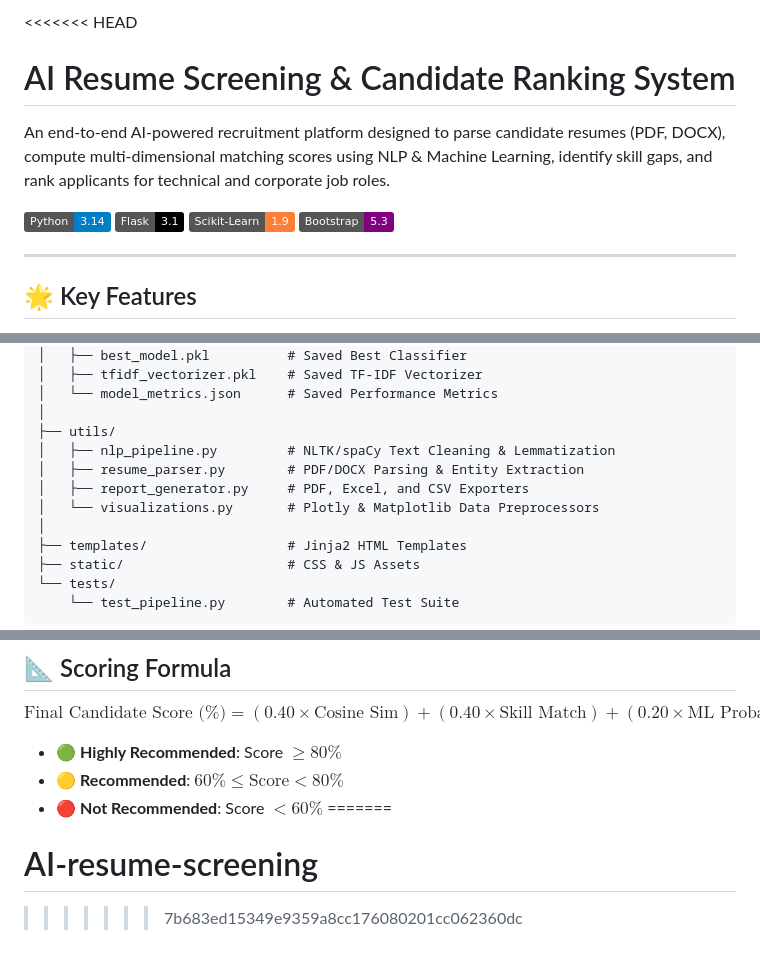
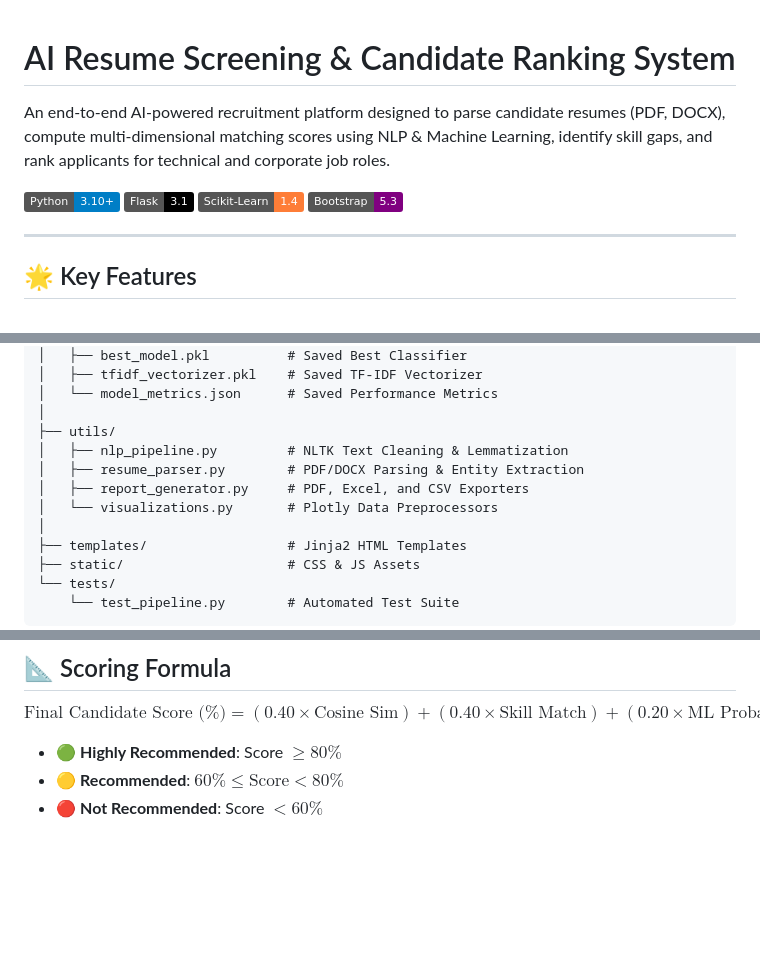
Before and after one commit to manvith7-max/AI-resume-screening, a Markdown page: README.md, 3 parts joined by grey strips. Rendered like a GitHub page; badges without logos; blank space fills up the shorter version.

Commit message:
Clean up README merge conflict markers

```diff
--- a/README.md
+++ b/README.md
@@ -1,11 +1,10 @@
-<<<<<<< HEAD
 # AI Resume Screening & Candidate Ranking System
 
 An end-to-end AI-powered recruitment platform designed to parse candidate resumes (PDF, DOCX), compute multi-dimensional matching scores using NLP & Machine Learning, identify skill gaps, and rank applicants for technical and corporate job roles.
 
-![Python](https://img.shields.io/badge/Python-3.14-blue)
+![Python](https://img.shields.io/badge/Python-3.10+-blue)
 ![Flask](https://img.shields.io/badge/Flask-3.1-black)
-![Scikit-Learn](https://img.shields.io/badge/Scikit--Learn-1.9-orange)
+![Scikit-Learn](https://img.shields.io/badge/Scikit--Learn-1.4-orange)
 ![Bootstrap](https://img.shields.io/badge/Bootstrap-5.3-purple)
 
 ---
@@ -50,10 +50,10 @@ ai-resume-screening/
 │   └── model_metrics.json      # Saved Performance Metrics
 │
 ├── utils/
-│   ├── nlp_pipeline.py         # NLTK/spaCy Text Cleaning & Lemmatization
+│   ├── nlp_pipeline.py         # NLTK Text Cleaning & Lemmatization
 │   ├── resume_parser.py        # PDF/DOCX Parsing & Entity Extraction
 │   ├── report_generator.py     # PDF, Excel, and CSV Exporters
-│   └── visualizations.py       # Plotly & Matplotlib Data Preprocessors
+│   └── visualizations.py       # Plotly Data Preprocessors
 │
 ├── templates/                  # Jinja2 HTML Templates
 ├── static/                     # CSS & JS Assets
@@ -105,6 +105,3 @@ $$\text{Final Candidate Score (\%)} = (0.40 \times \text{Cosine Sim}) + (0.40 \t
 * 🟢 **Highly Recommended**: Score $\ge 80\%$
 * 🟡 **Recommended**: $60\% \le \text{Score} < 80\%$
 * 🔴 **Not Recommended**: Score $< 60\%$
-=======
-# AI-resume-screening
->>>>>>> 7b683ed15349e9359a8cc176080201cc062360dc
```
Also changed, not shown: other parts of README.md (+1 -0 lines).
